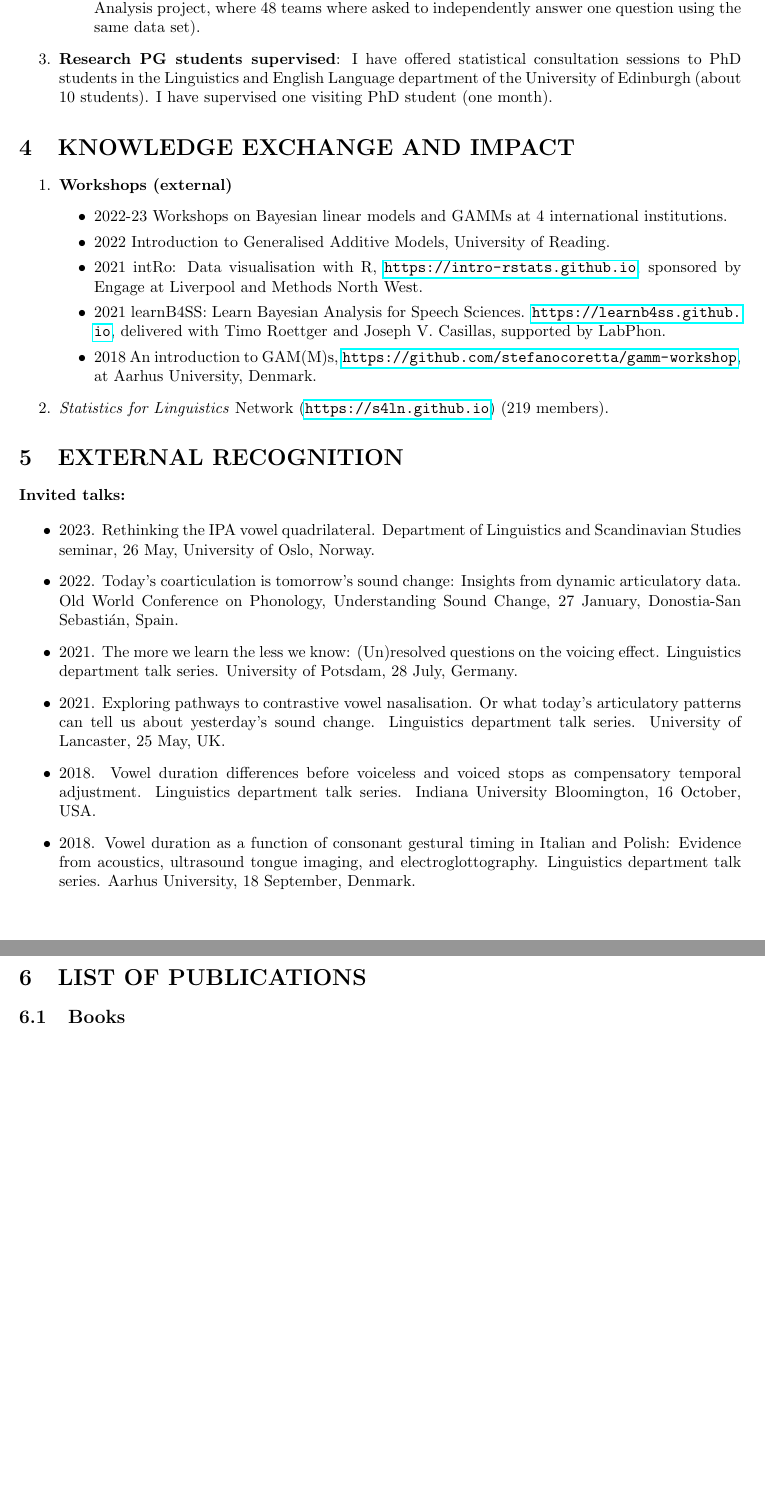
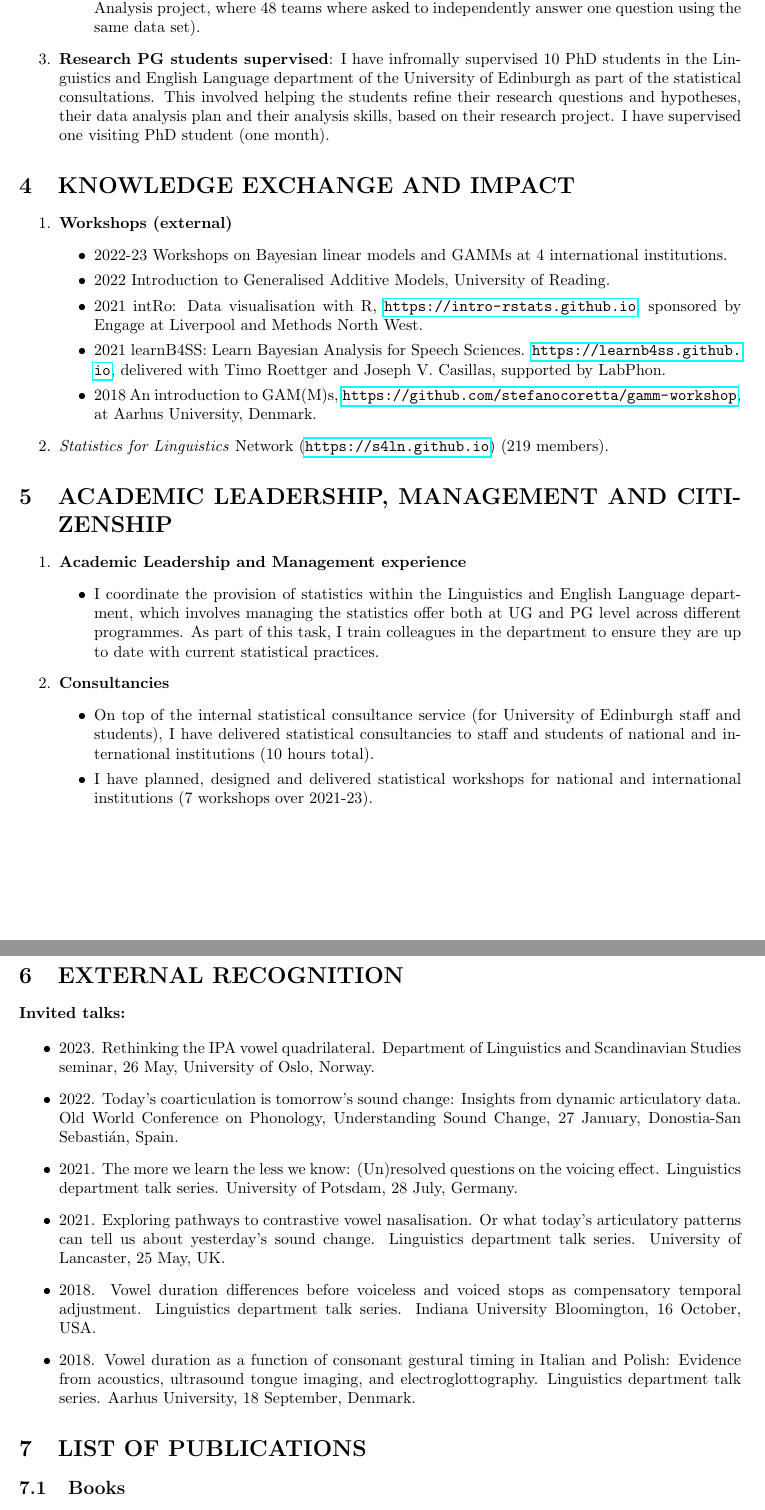
Before and after one commit to stefanocoretta/cv, a LaTeX CV (Coretta-FullCV.tex): two parts of pages 2 and 3 of 3 before the commit and two parts of pages 2 and 3 of 4 after it, joined at a grey line, cut so that both start at the same text, the shorter picture padded with empty space. Compiled offline with pdfLaTeX.

Commit message:
update full cv

```diff
--- a/Coretta-FullCV.tex
+++ b/Coretta-FullCV.tex
@@ -64,7 +64,7 @@
 	\begin{itemize}
 		\item I have published 2 solo and 6 co-authored papers in top-tier, peer-reviewed journals in the field of linguistics and phonetics. One paper has the potential for great impact on the field of phonetics due to its involvement of more than 200 researchers (part of the Many Speech Analysis project, where 48 teams where asked to independently answer one question using the same data set).
 	\end{itemize}
-\item \textbf{Research PG students supervised}: I have offered statistical consultation sessions to PhD students in the Linguistics and English Language department of the University of Edinburgh (about 10 students). I have supervised one visiting PhD student (one month).
+\item \textbf{Research PG students supervised}: I have infromally supervised 10 PhD students in the Linguistics and English Language department of the University of Edinburgh as part of the statistical consultations. This involved helping the students refine their research questions and hypotheses, their data analysis plan and their analysis skills, based on their research project. I have supervised one visiting PhD student (one month).
 \end{enumerate}
 
 \section{KNOWLEDGE EXCHANGE AND IMPACT}
@@ -79,6 +79,20 @@
 	\item 2018 An introduction to GAM(M)s, \url{https://github.com/stefanocoretta/gamm-workshop}, at Aarhus University, Denmark.
 	\end{itemize}
 \item \textit{Statistics for Linguistics} Network (\url{https://s4ln.github.io}) (219 members).
+\end{enumerate}
+
+\section{ACADEMIC LEADERSHIP, MANAGEMENT AND CITIZENSHIP}
+
+\begin{enumerate}
+\item \textbf{Academic Leadership and Management experience}
+	\begin{itemize}
+	\item I coordinate the provision of statistics within the Linguistics and English Language department, which involves managing the statistics offer both at UG and PG level across different programmes. As part of this task, I train colleagues in the department to ensure they are up to date with current statistical practices.
+	\end{itemize}
+\item \textbf{Consultancies}
+	\begin{itemize}
+	\item On top of the internal statistical consultance service (for University of Edinburgh staff and students), I have delivered statistical consultancies to staff and students of national and international institutions (10 hours total).
+  \item I have planned, designed and delivered statistical workshops for national and international institutions (7 workshops over 2021-23).
+	\end{itemize}
 \end{enumerate}
 
 \section{EXTERNAL RECOGNITION}
```
Also changed, not shown: Coretta-FullCV.pdf, Coretta-FullCV.tex (4 more changed lines).
